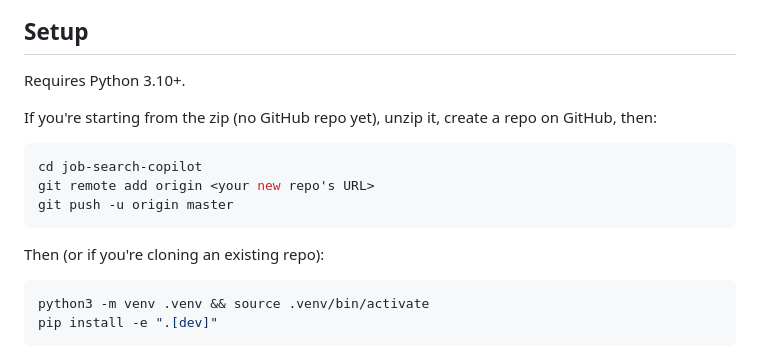
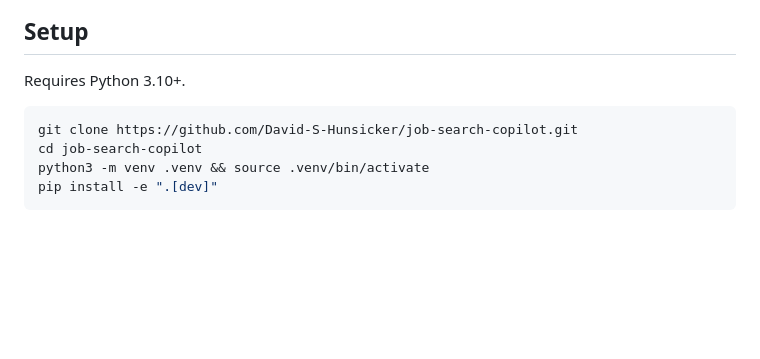
Before and after one commit to David-S-Hunsicker/hanarr, a Markdown page: README.md, the part around the change. GitHub-like rendering; blank space fills up the shorter version.

Commit message:
Update setup instructions for public GitHub repo
Co-Authored-By: Claude Haiku 4.5 <noreply@anthropic.com>

````diff
--- a/README.md
+++ b/README.md
@@ -39,17 +39,9 @@ manual walk through each command below, not just a skim.
 
 Requires Python 3.10+.
 
-If you're starting from the zip (no GitHub repo yet), unzip it, create a repo on GitHub, then:
-
 ```bash
+git clone https://github.com/David-S-Hunsicker/job-search-copilot.git
 cd job-search-copilot
-git remote add origin <your new repo's URL>
-git push -u origin master
-```
-
-Then (or if you're cloning an existing repo):
-
-```bash
 python3 -m venv .venv && source .venv/bin/activate
 pip install -e ".[dev]"
 ```
````
